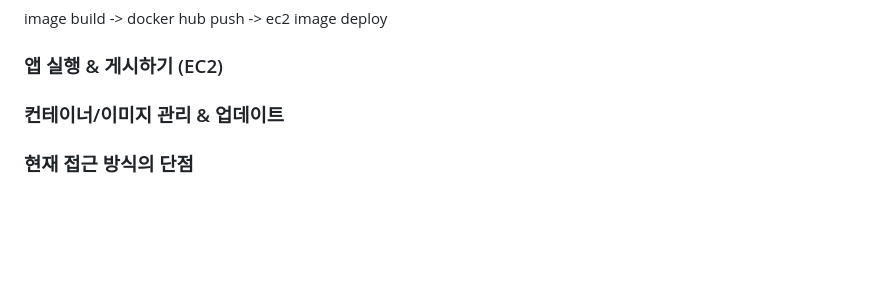
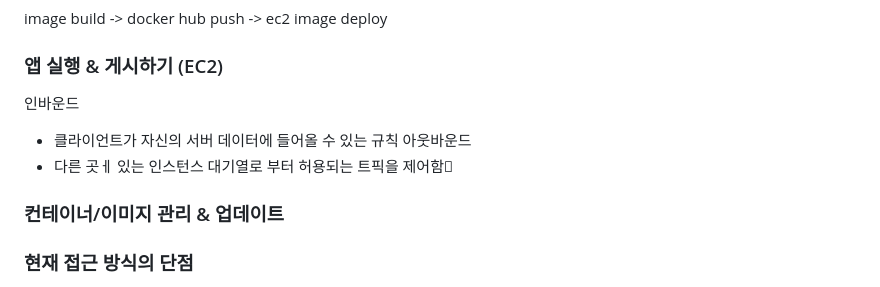
Before and after one commit to 1478952/docker-study, a Markdown page: deploy/README.md, the part around the change. Rendered like a GitHub page; blank space fills up the shorter version.

Commit message:
docker 8일차 docker 학습 재시작 및 배포하기 다시학습

```diff
--- a/deploy/README.md
+++ b/deploy/README.md
@@ -68,6 +68,12 @@ image build -> docker hub push -> ec2 image deploy
 
 ### 앱 실행 & 게시하기 (EC2)
 
+인바운드
+
+- 클라이언트가 자신의 서버 데이터에 들어올 수 있는 규칙
+  아웃바운드
+- 다른 곳ㅔ 있는 인스턴스 대기열로 부터 허용되는 트픽을 제어함
+
 ### 컨테이너/이미지 관리 & 업데이트
 
 ### 현재 접근 방식의 단점
```
